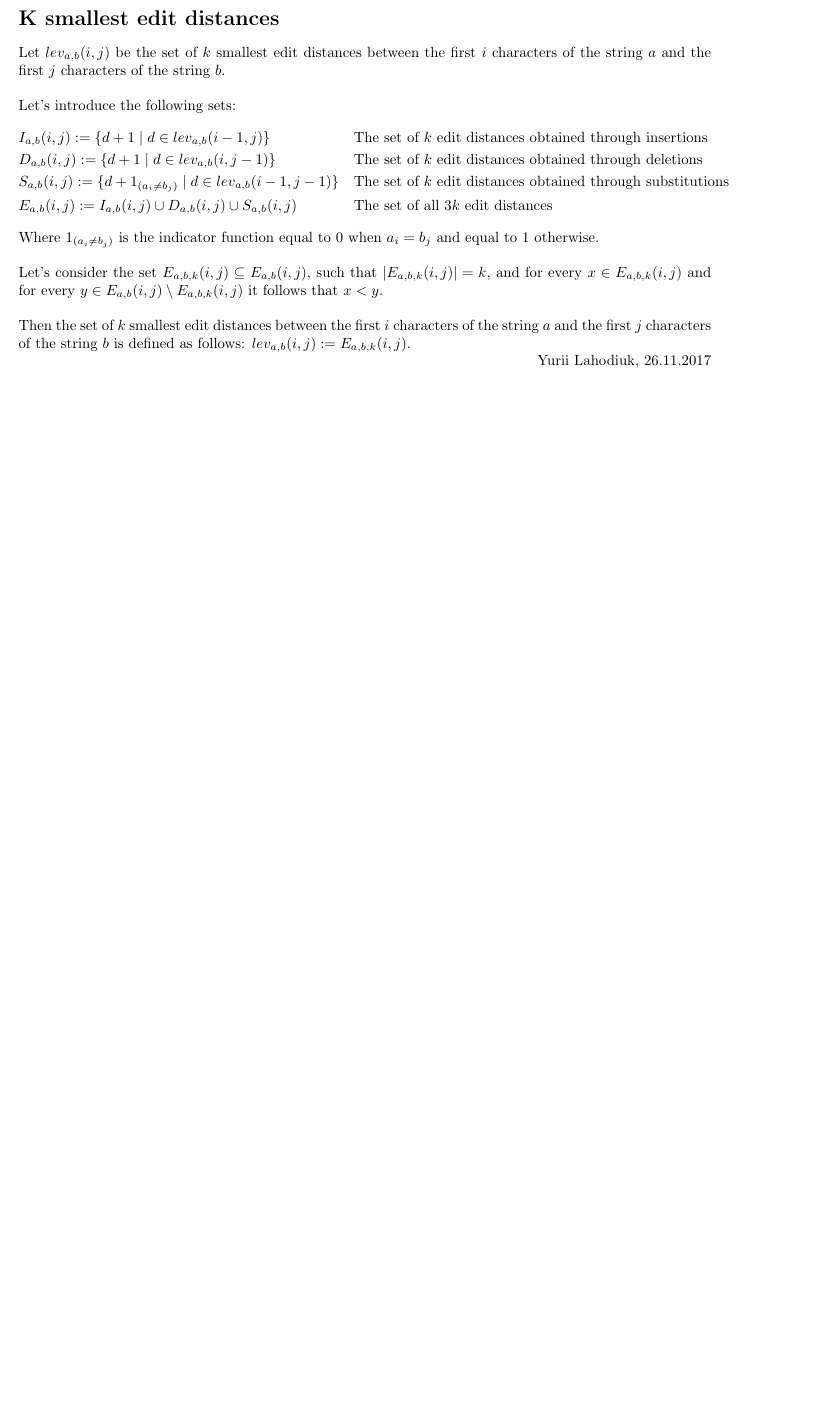
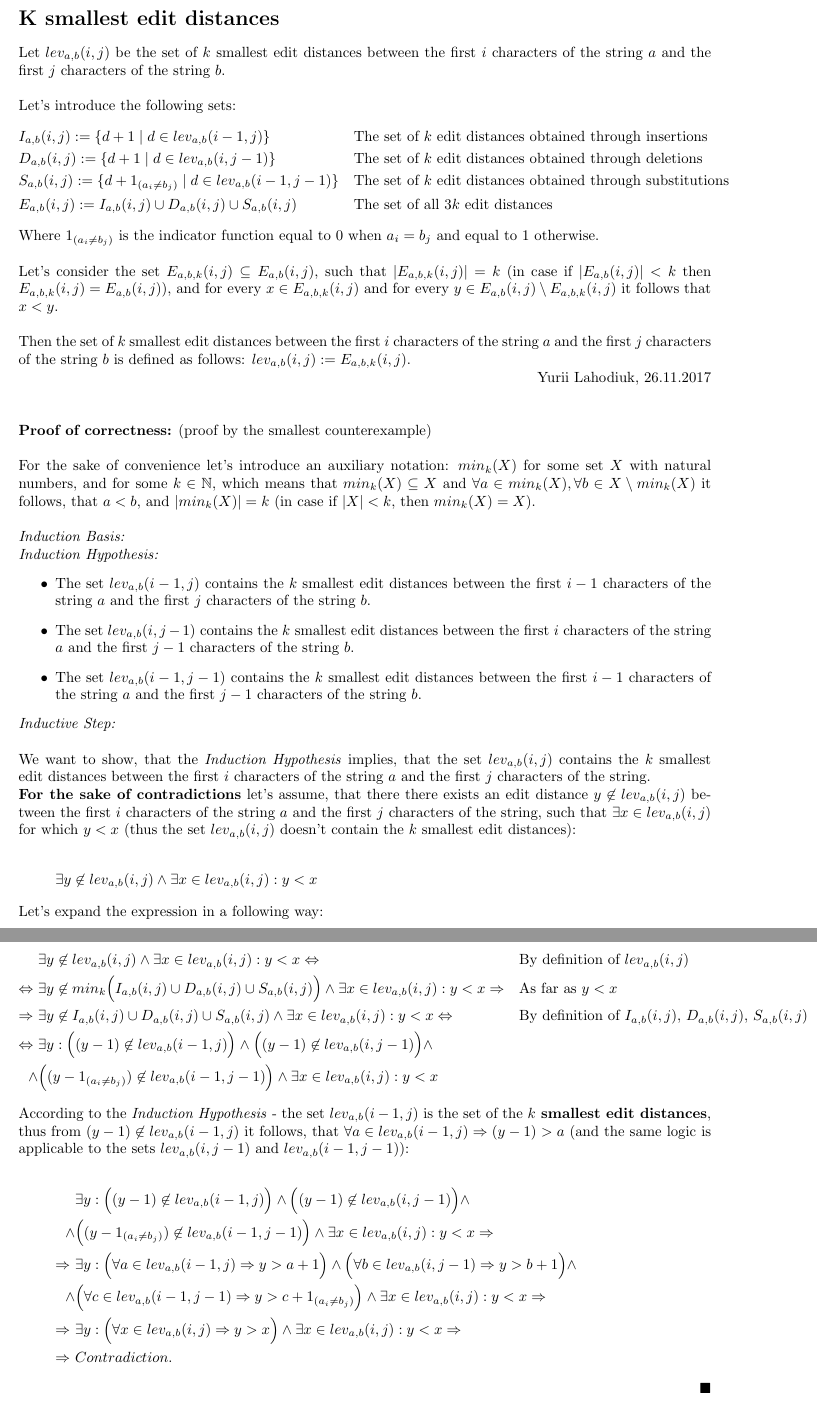
Before and after one commit to lagodiuk/levenshtein-top-k, a LaTeX document (levenshtein_top_k.tex): part of the page before the commit and two parts of pages 1 and 2 of 2 after it, the two joined at a grey line, cut so that both start at the same text, the shorter picture padded with empty space. Compiled offline with pdfLaTeX.

Commit message:
Proof of correctness of the algorithm.

```diff
--- a/levenshtein_top_k.tex
+++ b/levenshtein_top_k.tex
@@ -6,6 +6,7 @@
 \usepackage{mathtools}
 \usepackage{amsmath}
 \usepackage{empheq}
+\usepackage{amssymb}
 
 % argmin function
 \DeclareMathOperator*{\argmin}{arg\,min}
@@ -30,10 +31,60 @@ Let's introduce the following sets:
 
 Where $1_{(a_i \neq b_j)}$ is the indicator function equal to $0$ when $a_{i}=b_{j}$ and equal to $1$ otherwise. \\
 
-Let's consider the set $E_{a,b,k}(i, j) \subseteq E_{a,b}(i, j)$, such that $|E_{a,b,k}(i, j)| = k$, and for every $x \in E_{a,b,k}(i, j)$ and for every $y \in E_{a,b}(i, j) \setminus E_{a,b,k}(i, j)$ it follows that $x < y$. \\
+Let's consider the set $E_{a,b,k}(i, j) \subseteq E_{a,b}(i, j)$, such that $|E_{a,b,k}(i, j)| = k$  (in case if $|E_{a,b}(i, j)| < k$ then $E_{a,b,k}(i, j) = E_{a,b}(i, j)$), and for every $x \in E_{a,b,k}(i, j)$ and for every $y \in E_{a,b}(i, j) \setminus E_{a,b,k}(i, j)$ it follows that $x < y$. \\
 
 Then the set of $k$ smallest edit distances between the first $i$ characters of the string $a$ and the first $j$ characters of the string $b$ is defined as follows: $lev_{a,b}(i, j) := E_{a,b,k}(i, j)$.
 
-\hfill Yurii Lahodiuk, 26.11.2017
+\hfill Yurii Lahodiuk, 26.11.2017 \newline \\
+
+\textbf{Proof of correctness:} (proof by the smallest counterexample) \\
+
+For the sake of convenience let's introduce an auxiliary notation: $min_k(X)$ for some set $X$ with natural numbers, and for some $k \in \mathbb{N}$, which means that $min_k(X) \subseteq X$ and $\forall a \in min_k(X), \forall b \in X \setminus min_k(X)$ it follows, that $a < b$, and $|min_k(X)|=k$ (in case if $|X| < k$, then $min_k(X) = X$). \\
+
+\textit{Induction Basis:}
+
+\textit{Induction Hypothesis:}
+\begin{itemize}
+	\item The set $lev_{a,b}(i - 1, j)$ contains the $k$ smallest edit distances between the first $i - 1$ characters of the string $a$ and the first $j$ characters of the string $b$.
+	\item The set $lev_{a,b}(i, j - 1)$ contains the $k$ smallest edit distances between the first $i$ characters of the string $a$ and the first $j - 1$ characters of the string $b$.
+	\item The set $lev_{a,b}(i - 1, j - 1)$ contains the $k$ smallest edit distances between the first $i - 1$ characters of the string $a$ and the first $j - 1$ characters of the string $b$.
+\end{itemize}
+
+\textit{Inductive Step:} \\ \\
+We want to show, that the \textit{Induction Hypothesis} implies, that the set $lev_{a,b}(i, j)$ contains the $k$ smallest edit distances between the first $i$ characters of the string $a$ and the first $j$ characters of the string. \\
+\textbf{For the sake of contradictions} let's assume, that there there exists an edit distance $y \not \in lev_{a,b}(i, j)$ between the first $i$ characters of the string $a$ and the first $j$ characters of the string, such that $\exists x \in lev_{a,b}(i, j)$ for which $y < x$ (thus the set $lev_{a,b}(i, j)$ doesn't contain the $k$ smallest edit distances):
+
+\begin{equation*}
+\begin{split}
+	\exists y \not \in lev_{a,b}(i, j) \wedge \exists x \in lev_{a,b}(i, j) : y < x
+\end{split}
+\end{equation*}
+
+Let's expand the expression in a following way:
+
+\begin{equation*}
+\begin{split}
+			          & \exists y \not \in lev_{a,b}(i, j) \wedge \exists x \in lev_{a,b}(i, j) : y < x \Leftrightarrow  									&& \text{By definition of $lev_{a,b}(i, j)$} \\
+	\Leftrightarrow \  & \exists y \not \in min_k \Big(I_{a,b}(i, j) \cup D_{a,b}(i, j) \cup S_{a,b}(i, j) \Big) \wedge \exists x \in lev_{a,b}(i, j) : y < x \Rightarrow 	&& \text{As far as $y < x$} \\
+	\Rightarrow \  & \exists y \not \in I_{a,b}(i, j) \cup D_{a,b}(i, j) \cup S_{a,b}(i, j) \wedge \exists x \in lev_{a,b}(i, j) : y < x \Leftrightarrow 				&& \text{By definition of $I_{a,b}(i, j)$, $D_{a,b}(i, j)$, $S_{a,b}(i, j) $}\\
+	\Leftrightarrow \  & \exists y : \Big( (y - 1) \not \in lev_{a,b}(i - 1, j) \Big) \wedge \Big((y - 1) \not \in lev_{a,b}(i, j - 1)\Big) \wedge \\
+	\wedge               &  \Big((y - 1_{(a_i \neq b_j)}) \not \in lev_{a,b}(i - 1, j - 1)\Big) \wedge \exists x \in lev_{a,b}(i, j) : y < x
+\end{split}
+\end{equation*}
+
+According to the \textit{Induction Hypothesis} - the set $lev_{a,b}(i - 1, j)$ is the set of the \textbf{$k$ smallest edit distances}, thus from $(y - 1) \not \in lev_{a,b}(i - 1, j)$ it follows, that $\forall a \in lev_{a,b}(i - 1, j) \Rightarrow (y - 1) > a$ (and the same logic is applicable to the sets $lev_{a,b}(i, j - 1)$ and $lev_{a,b}(i - 1, j - 1)$):
+
+\begin{equation*}
+\begin{split}
+			    & \exists y : \Big( (y - 1) \not \in lev_{a,b}(i - 1, j) \Big) \wedge \Big((y - 1) \not \in lev_{a,b}(i, j - 1)\Big) \wedge \\
+		\wedge 	    & \Big((y - 1_{(a_i \neq b_j)}) \not \in lev_{a,b}(i - 1, j - 1)\Big) \wedge \exists x \in lev_{a,b}(i, j) : y < x  \Rightarrow \\
+	 \Rightarrow \ & \exists y : \Big( \forall a \in lev_{a,b}(i - 1, j) \Rightarrow y > a + 1 \Big) \wedge \Big(\forall b \in lev_{a,b}(i, j - 1) \Rightarrow y > b + 1\Big) \wedge \\
+		\wedge 	    & \Big(\forall c \in lev_{a,b}(i - 1, j - 1) \Rightarrow y > c + 1_{(a_i \neq b_j)} \Big) \wedge \exists x \in lev_{a,b}(i, j) : y < x  \Rightarrow \\
+	 \Rightarrow \ & \exists y : \Big( \forall x \in lev_{a,b}(i, j) \Rightarrow y > x \Big) \wedge \exists x \in lev_{a,b}(i, j) : y < x \Rightarrow \\
+	 \Rightarrow \ & Contradiction.
+\end{split}
+\end{equation*}
+
+\hfill $\blacksquare$
 
 \end{document}
```
Also changed, not shown: levenshtein_top_k.pdf.
